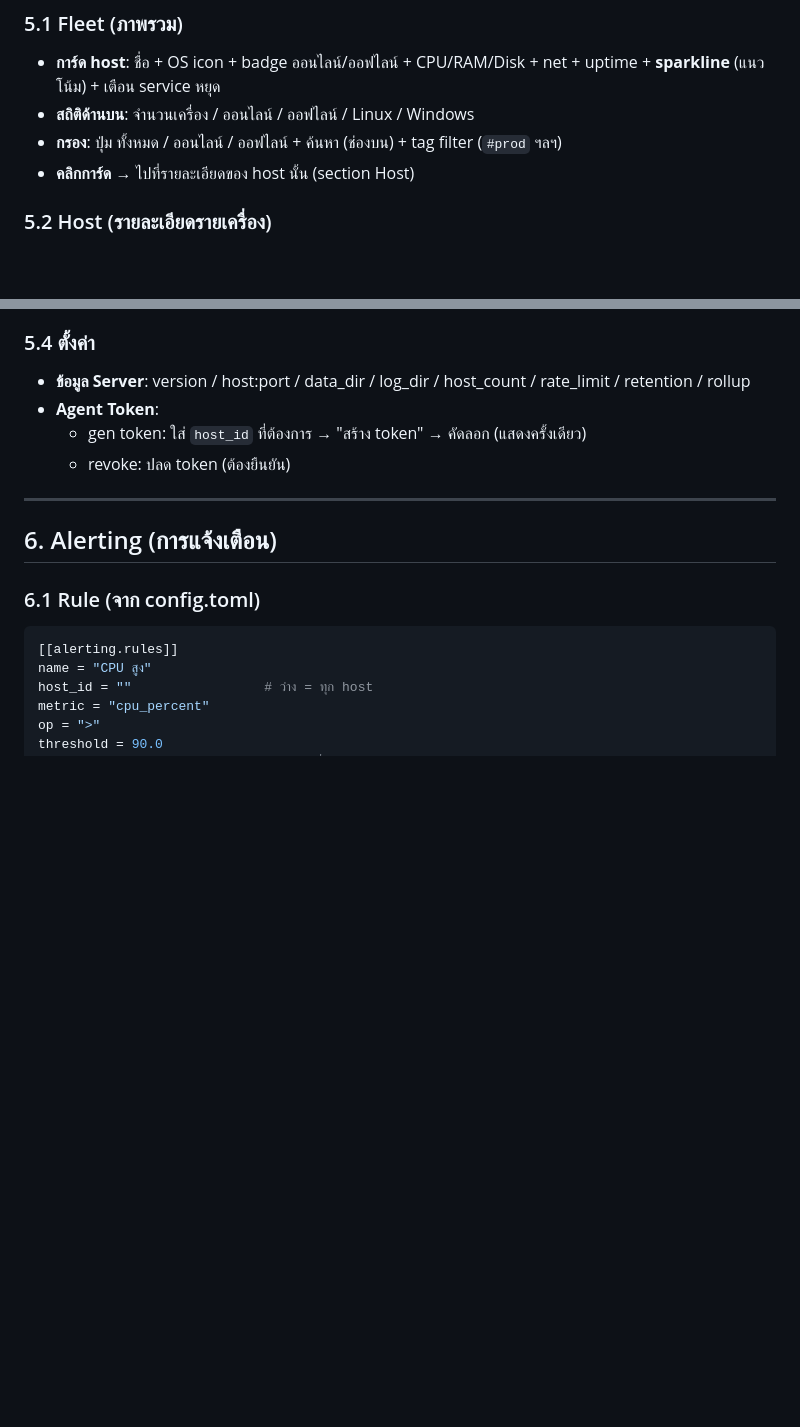
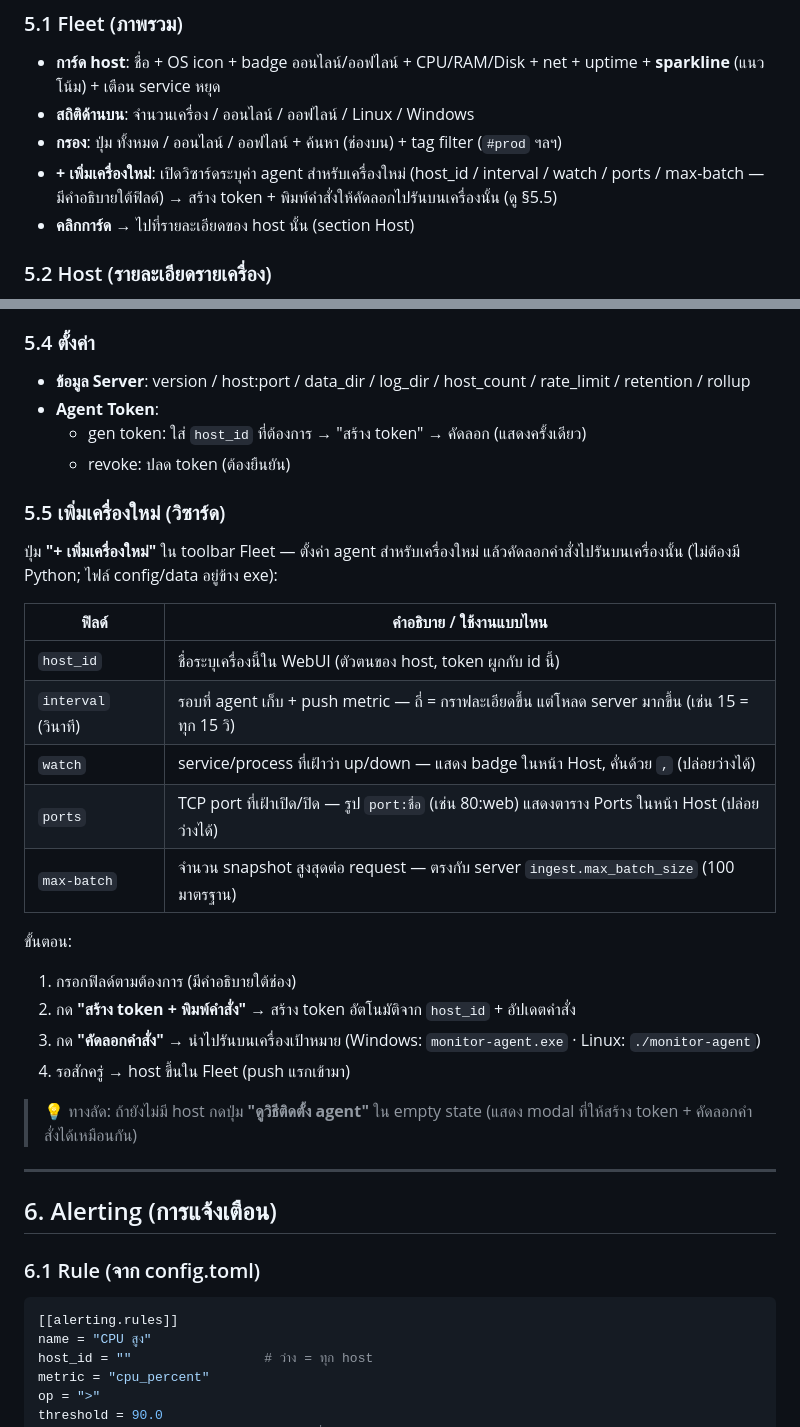
Before and after one commit to Witawat/monitor-server, a Markdown page: docs/USER_GUIDE.md, 2 parts joined by grey strips. GitHub-like rendering; blank space fills up the shorter version.

Commit message:
docs: บันทึกปุ่ม 'เพิ่มเครื่องใหม่' (วิซาร์ด) + หัวข้อใช้งาน
- USER_GUIDE: §5.1 Fleet +ปุ่ม '+เพิ่มเครื่องใหม่'; เพิ่ม §5.5 (วิซาร์ด) — ตาราง option พร้อมคำอธิบายใช้งาน + ขั้นตอน 4 ขั้น + ทางลัด empty state
- WEBUI_DESIGN: §5.2 Fleet toolbar + mentions ปุ่มเพิ่มเครื่อง + modal วิซาร์ด hướng dẫn/empty state
- CHANGELOG: Unreleased เพิ่มวิซาร์ด 'เพิ่มเครื่องใหม่' + reset '/docs/*.md' 404 → modal จากเว็บ

ตรวจ: markdown fence สมดุล

```diff
--- a/docs/USER_GUIDE.md
+++ b/docs/USER_GUIDE.md
@@ -202,6 +202,7 @@ dist\monitor-agent.exe --install --server http://... --token <TOKEN> --interval
 - **การ์ด host**: ชื่อ + OS icon + badge ออนไลน์/ออฟไลน์ + CPU/RAM/Disk + net + uptime + **sparkline** (แนวโน้ม) + เตือน service หยุด
 - **สถิติด้านบน**: จำนวนเครื่อง / ออนไลน์ / ออฟไลน์ / Linux / Windows
 - **กรอง**: ปุ่ม ทั้งหมด / ออนไลน์ / ออฟไลน์ + ค้นหา (ช่องบน) + tag filter (`#prod` ฯลฯ)
+- **+ เพิ่มเครื่องใหม่**: เปิดวิซาร์ดระบุค่า agent สำหรับเครื่องใหม่ (host_id / interval / watch / ports / max-batch — มีคำอธิบายใต้ฟิลด์) → สร้าง token + พิมพ์คำสั่งให้คัดลอกไปรันบนเครื่องนั้น (ดู §5.5)
 - **คลิกการ์ด** → ไปที่รายละเอียดของ host นั้น (section Host)
 
 ### 5.2 Host (รายละเอียดรายเครื่อง)
@@ -242,6 +243,26 @@ dist\monitor-agent.exe --install --server http://... --token <TOKEN> --interval
 - **Agent Token**:
   - gen token: ใส่ `host_id` ที่ต้องการ → "สร้าง token" → คัดลอก (แสดงครั้งเดียว)
   - revoke: ปลด token (ต้องยืนยัน)
+
+### 5.5 เพิ่มเครื่องใหม่ (วิซาร์ด)
+
+ปุ่ม **"+ เพิ่มเครื่องใหม่"** ใน toolbar Fleet — ตั้งค่า agent สำหรับเครื่องใหม่ แล้วคัดลอกคำสั่งไปรันบนเครื่องนั้น (ไม่ต้องมี Python; ไฟล์ config/data อยู่ข้าง exe):
+
+| ฟิลด์ | คำอธิบาย / ใช้งานแบบไหน |
+|-------|------------------------|
+| `host_id` | ชื่อระบุเครื่องนี้ใน WebUI (ตัวตนของ host, token ผูกกับ id นี้) |
+| `interval` (วินาที) | รอบที่ agent เก็บ + push metric — ถี่ = กราฟละเอียดขึ้น แต่โหลด server มากขึ้น (เช่น 15 = ทุก 15 วิ) |
+| `watch` | service/process ที่เฝ้าว่า up/down — แสดง badge ในหน้า Host, คั่นด้วย `,` (ปล่อยว่างได้) |
+| `ports` | TCP port ที่เฝ้าเปิด/ปิด — รูป `port:ชื่อ` (เช่น 80:web) แสดงตาราง Ports ในหน้า Host (ปล่อยว่างได้) |
+| `max-batch` | จำนวน snapshot สูงสุดต่อ request — ตรงกับ server `ingest.max_batch_size` (100 มาตรฐาน) |
+
+ขั้นตอน:
+1. กรอกฟิลด์ตามต้องการ (มีคำอธิบายใต้ช่อง)
+2. กด **"สร้าง token + พิมพ์คำสั่ง"** → สร้าง token อัตโนมัติจาก `host_id` + อัปเดตคำสั่ง
+3. กด **"คัดลอกคำสั่ง"** → นำไปรันบนเครื่องเป้าหมาย (Windows: `monitor-agent.exe` · Linux: `./monitor-agent`)
+4. รอสักครู่ → host ขึ้นใน Fleet (push แรกเข้ามา)
+
+> 💡 ทางลัด: ถ้ายังไม่มี host กดปุ่ม **"ดูวิธีติดตั้ง agent"** ใน empty state (แสดง modal ที่ให้สร้าง token + คัดลอกคำสั่งได้เหมือนกัน)
 
 ---
 
```
Also changed, not shown: CHANGELOG.md (+1 -0 lines), docs/WEBUI_DESIGN.md (+2 -0 lines).
